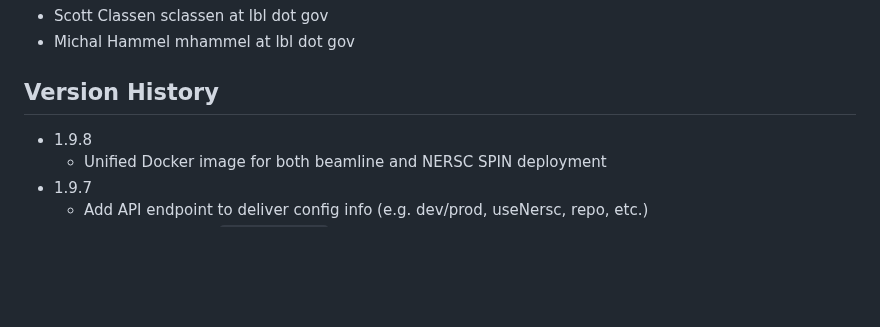
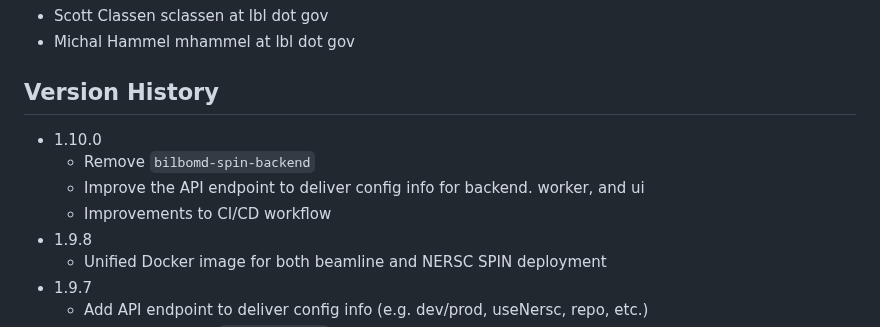
Before and after one commit to bl1231/bilbomd-backend, a Markdown page: README.md, the part around the change. Drawn GitHub-style; blank space fills up the shorter version.

```diff
--- a/README.md
+++ b/README.md
@@ -94,6 +94,10 @@ podman-hpc push registry.nersc.gov/m4659/sclassen/bilbomd-spin-backend:latest
 
 ## Version History
 
+- 1.10.0
+  - Remove `bilbomd-spin-backend`
+  - Improve the API endpoint to deliver config info for backend. worker, and ui
+  - Improvements to CI/CD workflow
 - 1.9.8
   - Unified Docker image for both beamline and NERSC SPIN deployment
 - 1.9.7
```
